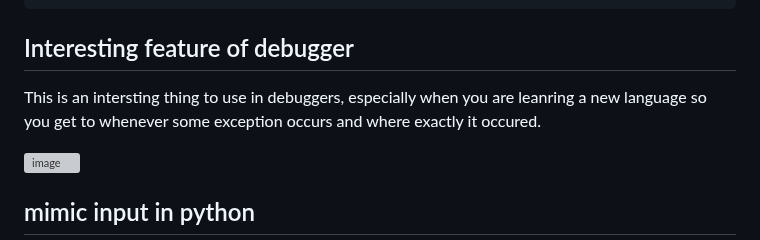
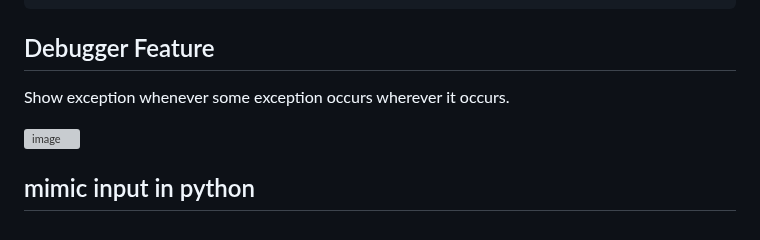
Before and after one commit to sahilrajput03/learn-python, a Markdown page: README.old.md, the part around the change. Rendered like a GitHub page; grey boxes are pictures that could not be loaded.

````diff
--- a/README.old.md
+++ b/README.old.md
@@ -81,9 +81,9 @@ Read amazing quick start in Official Docs: [Click here](https://flask.palletspro
 }
 ```
 
-## Interesting feature of debugger
+## Debugger Feature
 
-This is an intersting thing to use in debuggers, especially when you are leanring a new language so you get to whenever some exception occurs and where exactly it occured.
+Show exception whenever some exception occurs wherever it occurs.
 
 ![image](https://user-images.githubusercontent.com/31458531/187025194-436d4961-d58a-4114-9cdb-3dab439fb50a.png)
 
````
